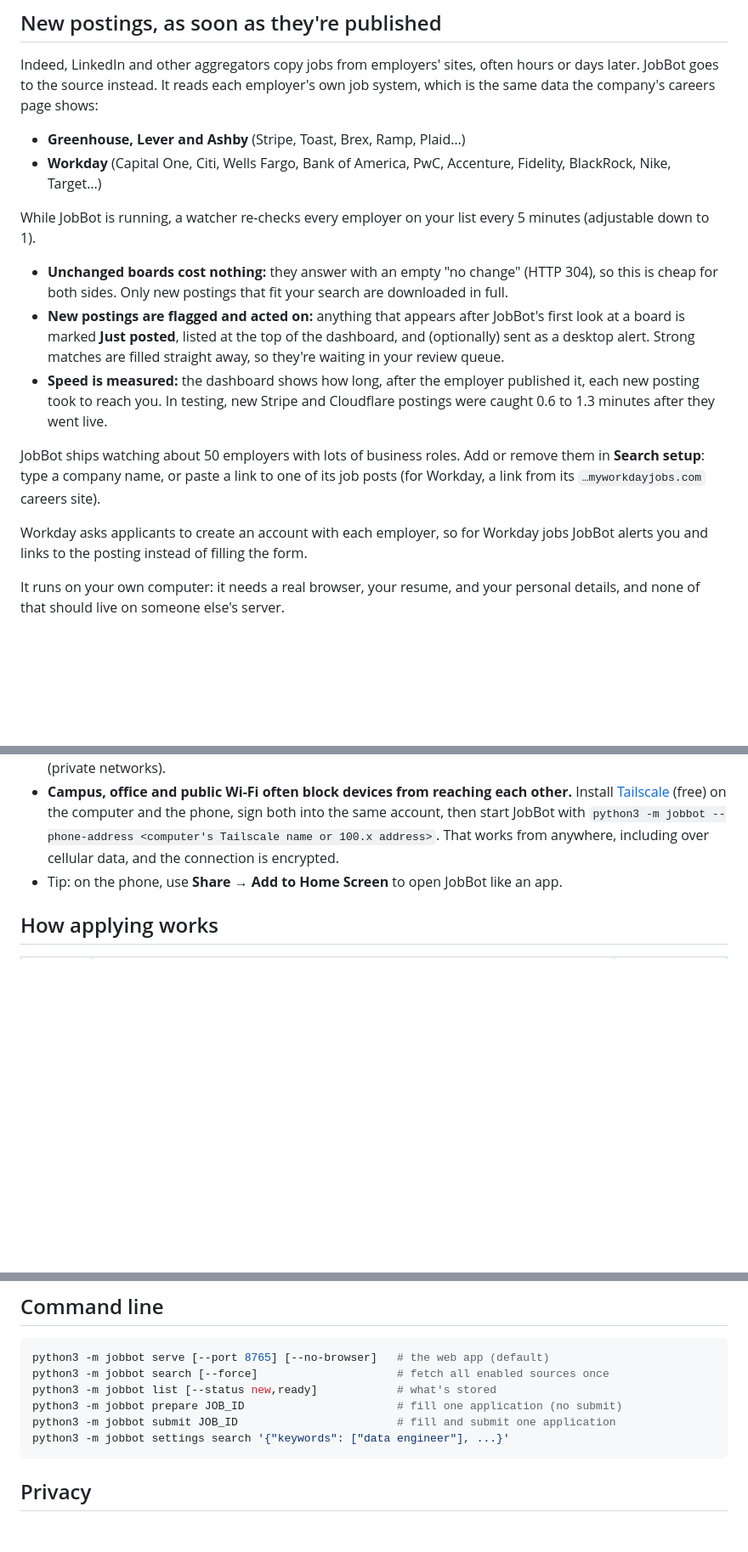
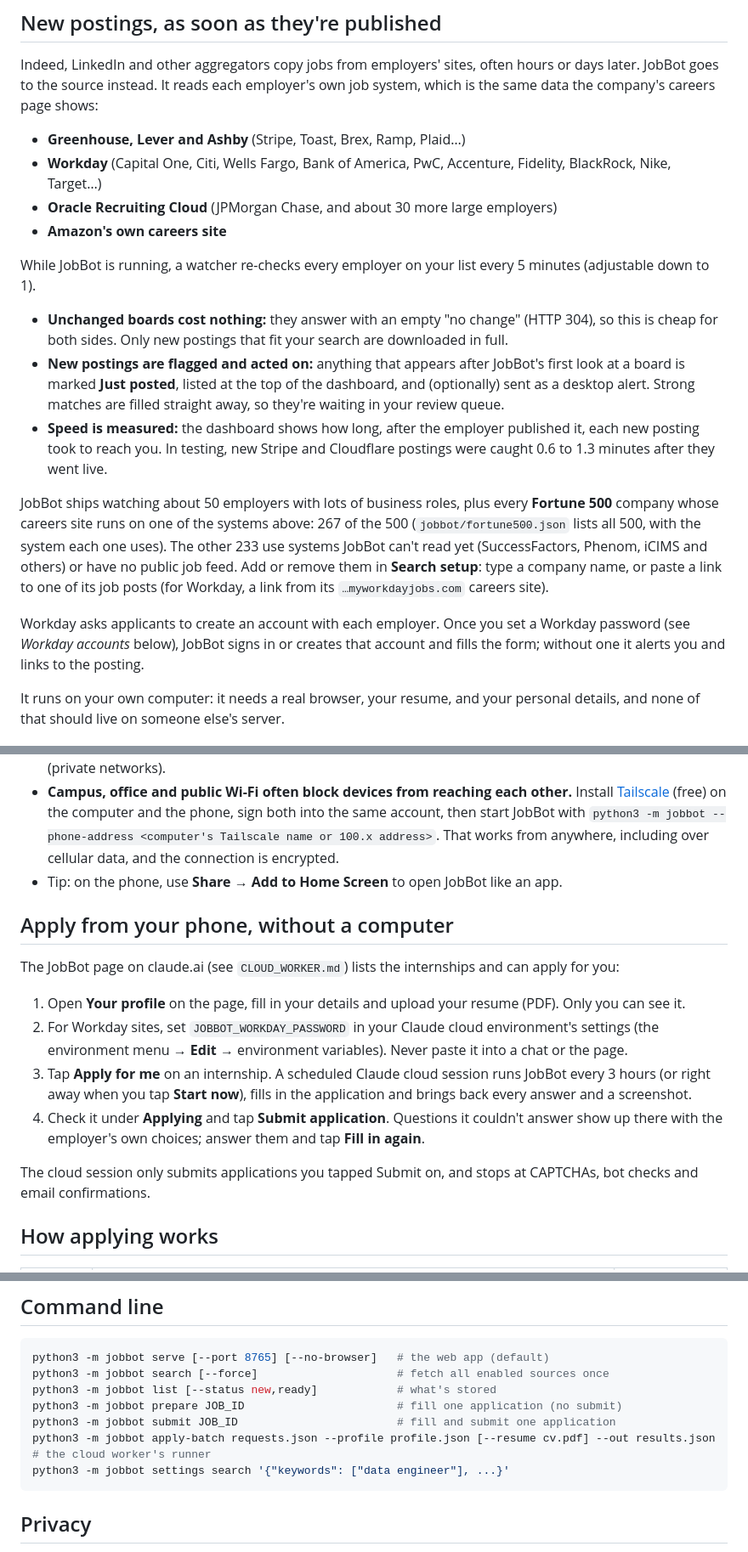
Before and after one commit to ericc112/test, a Markdown page: jobs/README.md, 3 parts joined by grey strips. Shown at 85% size. Rendered like a GitHub page; blank space fills up the shorter version.

````diff
--- a/jobs/README.md
+++ b/jobs/README.md
@@ -27,15 +27,17 @@ Indeed, LinkedIn and other aggregators copy jobs from employers' sites, often ho
 
 - **Greenhouse, Lever and Ashby** (Stripe, Toast, Brex, Ramp, Plaid…)
 - **Workday** (Capital One, Citi, Wells Fargo, Bank of America, PwC, Accenture, Fidelity, BlackRock, Nike, Target…)
+- **Oracle Recruiting Cloud** (JPMorgan Chase, and about 30 more large employers)
+- **Amazon's own careers site**
 
 While JobBot is running, a watcher re-checks every employer on your list every 5 minutes (adjustable down to 1).
 - **Unchanged boards cost nothing:** they answer with an empty "no change" (HTTP 304), so this is cheap for both sides. Only new postings that fit your search are downloaded in full.
 - **New postings are flagged and acted on:** anything that appears after JobBot's first look at a board is marked **Just posted**, listed at the top of the dashboard, and (optionally) sent as a desktop alert. Strong matches are filled straight away, so they're waiting in your review queue.
 - **Speed is measured:** the dashboard shows how long, after the employer published it, each new posting took to reach you. In testing, new Stripe and Cloudflare postings were caught 0.6 to 1.3 minutes after they went live.
 
-JobBot ships watching about 50 employers with lots of business roles. Add or remove them in **Search setup**: type a company name, or paste a link to one of its job posts (for Workday, a link from its `…myworkdayjobs.com` careers site).
+JobBot ships watching about 50 employers with lots of business roles, plus every **Fortune 500** company whose careers site runs on one of the systems above: 267 of the 500 (`jobbot/fortune500.json` lists all 500, with the system each one uses). The other 233 use systems JobBot can't read yet (SuccessFactors, Phenom, iCIMS and others) or have no public job feed. Add or remove them in **Search setup**: type a company name, or paste a link to one of its job posts (for Workday, a link from its `…myworkdayjobs.com` careers site).
 
-Workday asks applicants to create an account with each employer, so for Workday jobs JobBot alerts you and links to the posting instead of filling the form.
+Workday asks applicants to create an account with each employer. Once you set a Workday password (see *Workday accounts* below), JobBot signs in or creates that account and fills the form; without one it alerts you and links to the posting.
 
 It runs on your own computer: it needs a real browser, your resume, and your personal details, and none of that should live on someone else's server.
 
@@ -73,6 +75,17 @@ The terminal (and **Automation & AI → Phone** on the computer) shows a QR code
 - **Campus, office and public Wi-Fi often block devices from reaching each other.** Install [Tailscale](https://tailscale.com) (free) on the computer and the phone, sign both into the same account, then start JobBot with `python3 -m jobbot --phone-address <computer's Tailscale name or 100.x address>`. That works from anywhere, including over cellular data, and the connection is encrypted.
 - Tip: on the phone, use **Share → Add to Home Screen** to open JobBot like an app.
 
+## Apply from your phone, without a computer
+
+The JobBot page on claude.ai (see `CLOUD_WORKER.md`) lists the internships and can apply for you:
+
+1. Open **Your profile** on the page, fill in your details and upload your resume (PDF). Only you can see it.
+2. For Workday sites, set `JOBBOT_WORKDAY_PASSWORD` in your Claude cloud environment's settings (the environment menu → **Edit** → environment variables). Never paste it into a chat or the page.
+3. Tap **Apply for me** on an internship. A scheduled Claude cloud session runs JobBot every 3 hours (or right away when you tap **Start now**), fills in the application and brings back every answer and a screenshot.
+4. Check it under **Applying** and tap **Submit application**. Questions it couldn't answer show up there with the employer's own choices; answer them and tap **Fill in again**.
+
+The cloud session only submits applications you tapped Submit on, and stops at CAPTCHAs, bot checks and email confirmations.
+
 ## How applying works
 
 | Step | What happens | Sends anything? |
@@ -150,6 +172,7 @@ python3 -m jobbot search [--force]                     # fetch all enabled sourc
 python3 -m jobbot list [--status new,ready]            # what's stored
 python3 -m jobbot prepare JOB_ID                       # fill one application (no submit)
 python3 -m jobbot submit JOB_ID                        # fill and submit one application
+python3 -m jobbot apply-batch requests.json --profile profile.json [--resume cv.pdf] --out results.json  # the cloud worker's runner
 python3 -m jobbot settings search '{"keywords": ["data engineer"], ...}'
 ```
 
````
Also changed, not shown: other parts of jobs/README.md (+11 -2 lines).
